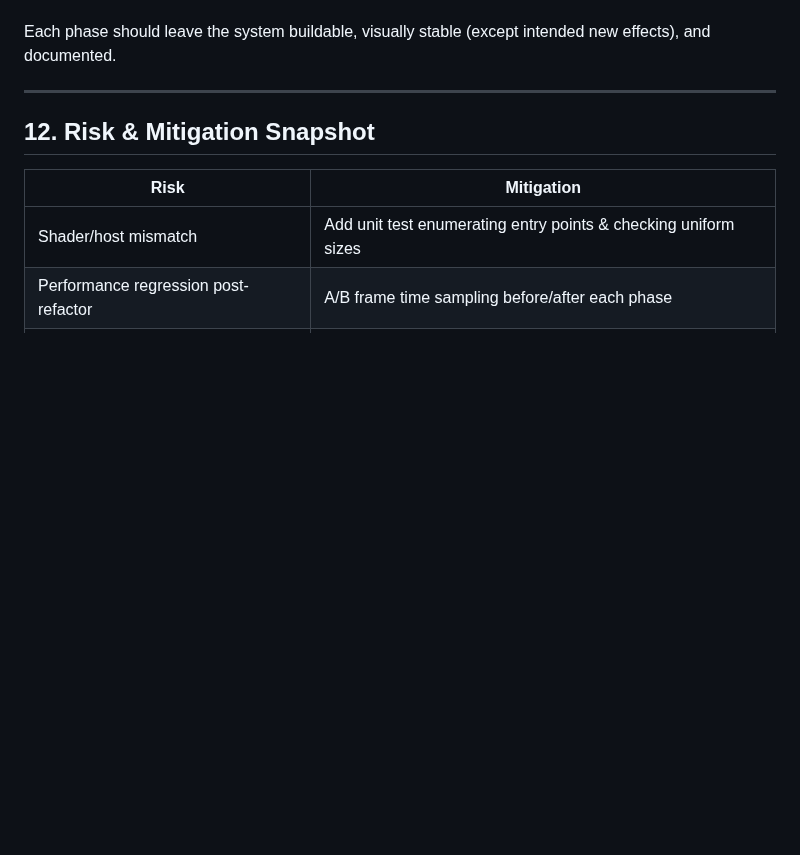
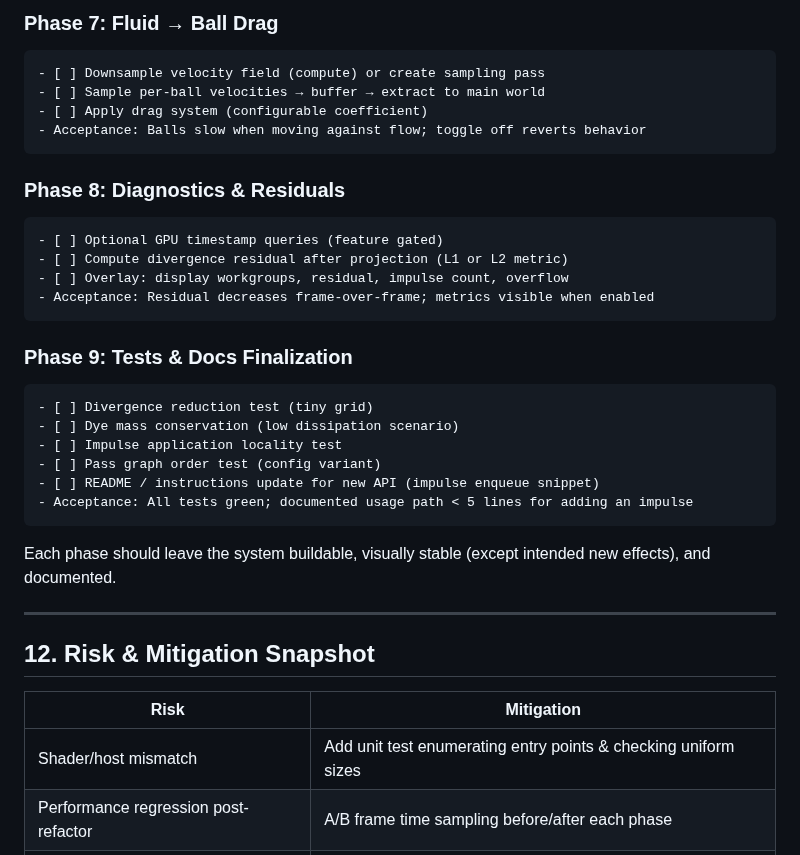
Before and after one commit to ahammer/metalrain, a Markdown page: Audit.md, the part around one of its changes. Drawn GitHub-style; blank space fills up the shorter version.

```diff
--- a/Audit.md
+++ b/Audit.md
@@ -202,3 +242,22 @@ Acceptance: All new tests pass in CI; documentation updated; developer can enque
+### Phase 7: Fluid → Ball Drag
+	- [ ] Downsample velocity field (compute) or create sampling pass
+	- [ ] Sample per-ball velocities → buffer → extract to main world
+	- [ ] Apply drag system (configurable coefficient)
+	- Acceptance: Balls slow when moving against flow; toggle off reverts behavior
+
+### Phase 8: Diagnostics & Residuals
+	- [ ] Optional GPU timestamp queries (feature gated)
+	- [ ] Compute divergence residual after projection (L1 or L2 metric)
+	- [ ] Overlay: display workgroups, residual, impulse count, overflow
+	- Acceptance: Residual decreases frame-over-frame; metrics visible when enabled
+
+### Phase 9: Tests & Docs Finalization
+	- [ ] Divergence reduction test (tiny grid)
+	- [ ] Dye mass conservation (low dissipation scenario)
+	- [ ] Impulse application locality test
+	- [ ] Pass graph order test (config variant)
+	- [ ] README / instructions update for new API (impulse enqueue snippet)
+	- Acceptance: All tests green; documented usage path < 5 lines for adding an impulse
 
 Each phase should leave the system buildable, visually stable (except intended new effects), and documented.
 
```
Also changed, not shown: other parts of Audit.md (+50 -10 lines).
